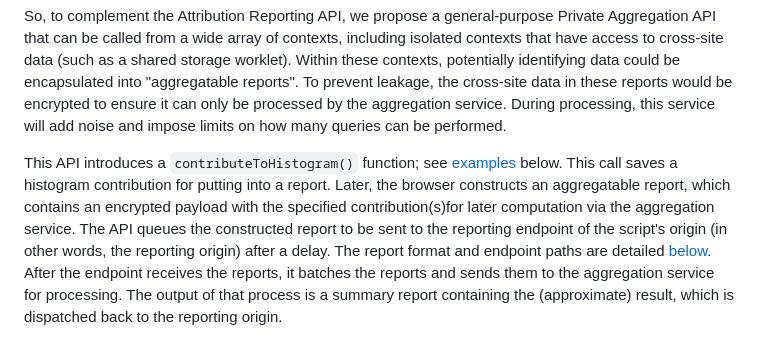
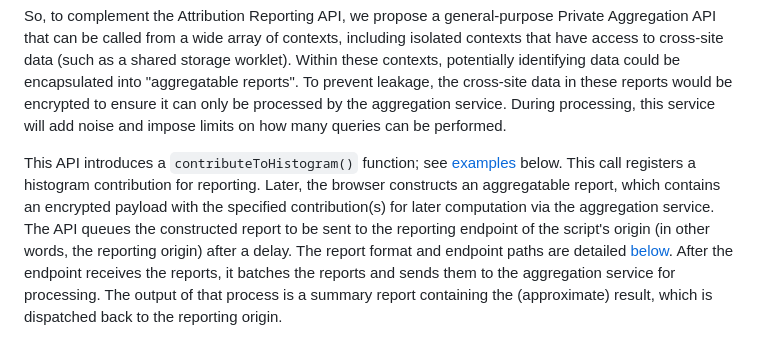
Before and after one commit to patcg-individual-drafts/private-aggregation-api, a Markdown page: README.md, the part around the change. Rendered like a GitHub page.

Commit message:
reword intro sentence

```diff
--- a/README.md
+++ b/README.md
@@ -74,10 +74,10 @@ processed by the aggregation service. During processing, this service will add
 noise and impose limits on how many queries can be performed.
 
 This API introduces a `contributeToHistogram()` function; see
-[examples](#examples) below. This call saves a histogram contribution for
-putting into a report. Later, the browser constructs an aggregatable report,
-which contains an encrypted payload with the specified contribution(s)for later
-computation via the aggregation service.
+[examples](#examples) below. This call registers a histogram contribution for
+reporting. Later, the browser constructs an aggregatable report, which contains
+an encrypted payload with the specified contribution(s) for later computation
+via the aggregation service.
 The API queues the constructed report to be sent to the reporting endpoint of
 the script's origin (in other words, the reporting origin) after a delay. The
 report format and endpoint paths are detailed [below](#reports).
```
